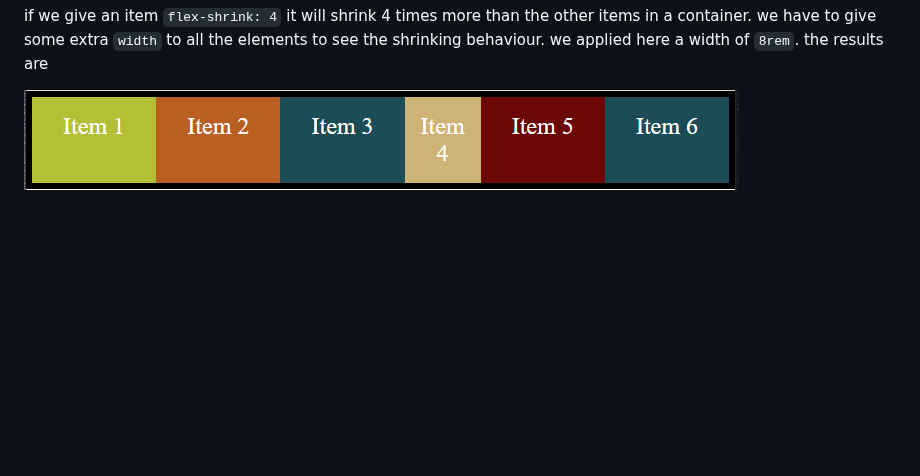
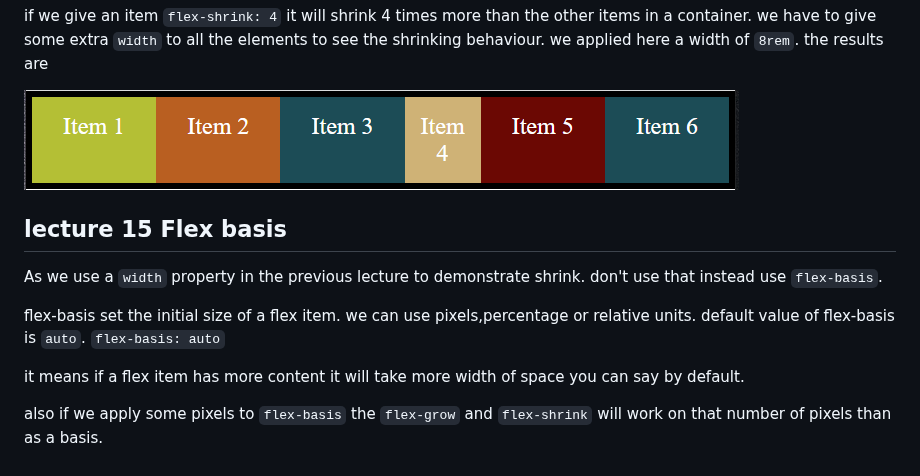
Before and after one commit to aamir9138/css_flexbox_tutorial_vishwas, a Markdown page: README.md, the part around the change. Rendered like a GitHub page; blank space fills up the shorter version.

Commit message:
lecture 15 Flex basis

```diff
--- a/README.md
+++ b/README.md
@@ -326,3 +326,15 @@ if we give an item `flex-shrink: 4` it will shrink 4 times more than the other i
 shrinking behaviour. we applied here a width of `8rem`. the results are
 
 ![flex shrink](./pictures/flex_shrink.PNG)
+
+## lecture 15 Flex basis
+
+As we use a `width` property in the previous lecture to demonstrate shrink. don't use that instead use `flex-basis`.
+
+flex-basis set the initial size of a flex item.
+we can use pixels,percentage or relative units.
+default value of flex-basis is `auto`. `flex-basis: auto`
+
+it means if a flex item has more content it will take more width of space you can say by default.
+
+also if we apply some pixels to `flex-basis` the `flex-grow` and `flex-shrink` will work on that number of pixels than as a basis.
```
